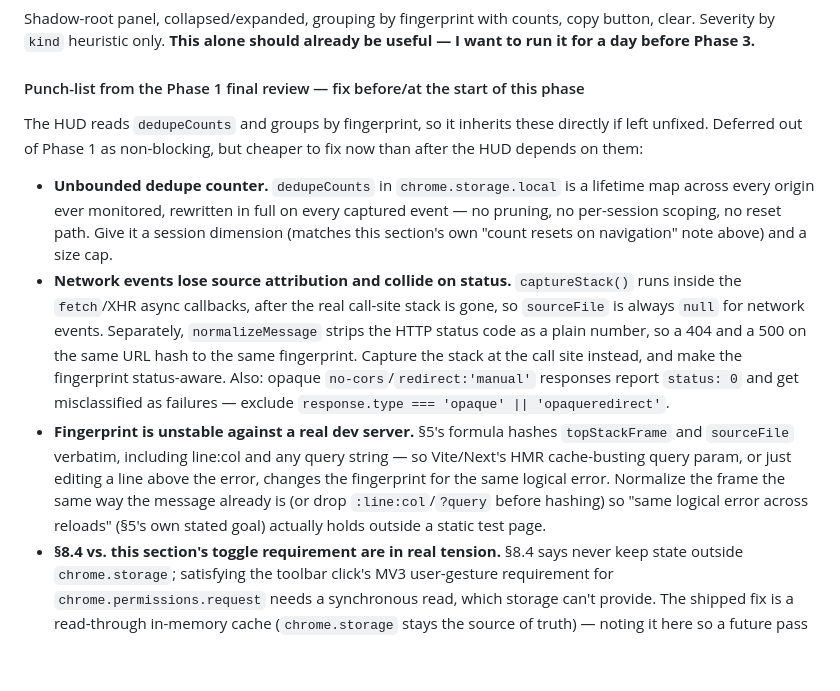
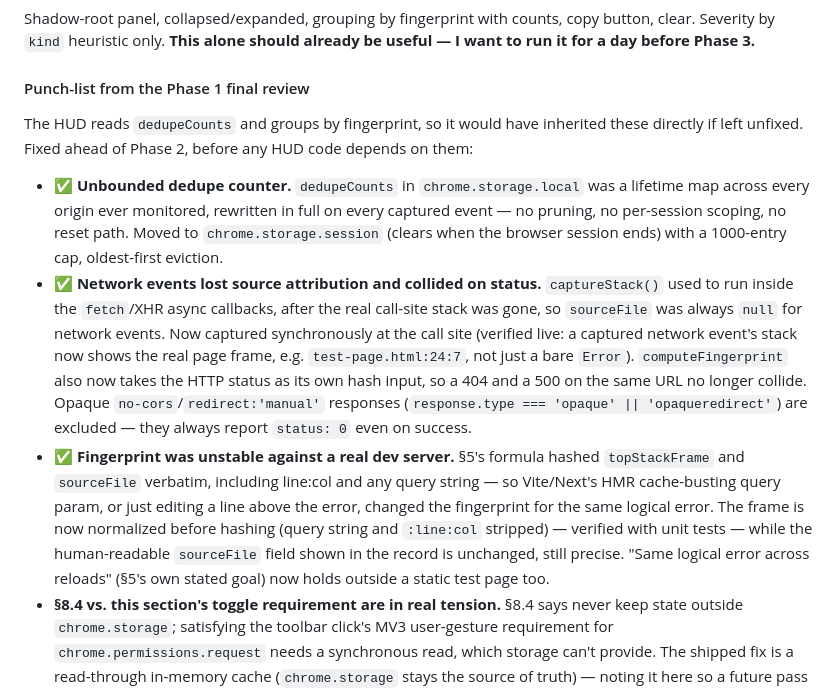
Before and after one commit to JackScorpio/worth-fixing, a Markdown page: BRIEF.md, the part around the change. GitHub-like rendering; blank space fills up the shorter version.

Commit message:
Mark Phase 1 punch-list items resolved

```diff
--- a/BRIEF.md
+++ b/BRIEF.md
@@ -348,34 +348,36 @@ Shadow-root panel, collapsed/expanded, grouping by fingerprint with counts,
 copy button, clear. Severity by `kind` heuristic only. **This alone should
 already be useful — I want to run it for a day before Phase 3.**
 
-#### Punch-list from the Phase 1 final review — fix before/at the start of this phase
+#### Punch-list from the Phase 1 final review
 
-The HUD reads `dedupeCounts` and groups by fingerprint, so it inherits these
-directly if left unfixed. Deferred out of Phase 1 as non-blocking, but
-cheaper to fix now than after the HUD depends on them:
+The HUD reads `dedupeCounts` and groups by fingerprint, so it would have
+inherited these directly if left unfixed. Fixed ahead of Phase 2, before any
+HUD code depends on them:
 
-- **Unbounded dedupe counter.** `dedupeCounts` in `chrome.storage.local` is a
-  lifetime map across every origin ever monitored, rewritten in full on every
-  captured event — no pruning, no per-session scoping, no reset path. Give it
-  a session dimension (matches this section's own "count resets on
-  navigation" note above) and a size cap.
-- **Network events lose source attribution and collide on status.**
-  `captureStack()` runs inside the `fetch`/XHR async callbacks, after the
-  real call-site stack is gone, so `sourceFile` is always `null` for network
-  events. Separately, `normalizeMessage` strips the HTTP status code as a
-  plain number, so a 404 and a 500 on the same URL hash to the same
-  fingerprint. Capture the stack at the call site instead, and make the
-  fingerprint status-aware. Also: opaque `no-cors`/`redirect:'manual'`
-  responses report `status: 0` and get misclassified as failures — exclude
-  `response.type === 'opaque' || 'opaqueredirect'`.
-- **Fingerprint is unstable against a real dev server.** §5's formula hashes
-  `topStackFrame` and `sourceFile` verbatim, including line:col and any
-  query string — so Vite/Next's HMR cache-busting query param, or just
-  editing a line above the error, changes the fingerprint for the same
-  logical error. Normalize the frame the same way the message already is
-  (or drop `:line:col`/`?query` before hashing) so "same logical error
-  across reloads" (§5's own stated goal) actually holds outside a static
-  test page.
+- ✅ **Unbounded dedupe counter.** `dedupeCounts` in `chrome.storage.local` was
+  a lifetime map across every origin ever monitored, rewritten in full on
+  every captured event — no pruning, no per-session scoping, no reset path.
+  Moved to `chrome.storage.session` (clears when the browser session ends)
+  with a 1000-entry cap, oldest-first eviction.
+- ✅ **Network events lost source attribution and collided on status.**
+  `captureStack()` used to run inside the `fetch`/XHR async callbacks, after
+  the real call-site stack was gone, so `sourceFile` was always `null` for
+  network events. Now captured synchronously at the call site (verified live:
+  a captured network event's stack now shows the real page frame, e.g.
+  `test-page.html:24:7`, not just a bare `Error`). `computeFingerprint` also
+  now takes the HTTP status as its own hash input, so a 404 and a 500 on the
+  same URL no longer collide. Opaque `no-cors`/`redirect:'manual'` responses
+  (`response.type === 'opaque' || 'opaqueredirect'`) are excluded — they
+  always report `status: 0` even on success.
+- ✅ **Fingerprint was unstable against a real dev server.** §5's formula
+  hashed `topStackFrame` and `sourceFile` verbatim, including line:col and
+  any query string — so Vite/Next's HMR cache-busting query param, or just
+  editing a line above the error, changed the fingerprint for the same
+  logical error. The frame is now normalized before hashing (query string
+  and `:line:col` stripped) — verified with unit tests — while the
+  human-readable `sourceFile` field shown in the record is unchanged, still
+  precise. "Same logical error across reloads" (§5's own stated goal) now
+  holds outside a static test page too.
 - **§8.4 vs. this section's toggle requirement are in real tension.** §8.4
   says never keep state outside `chrome.storage`; satisfying the toolbar
   click's MV3 user-gesture requirement for `chrome.permissions.request`
```
